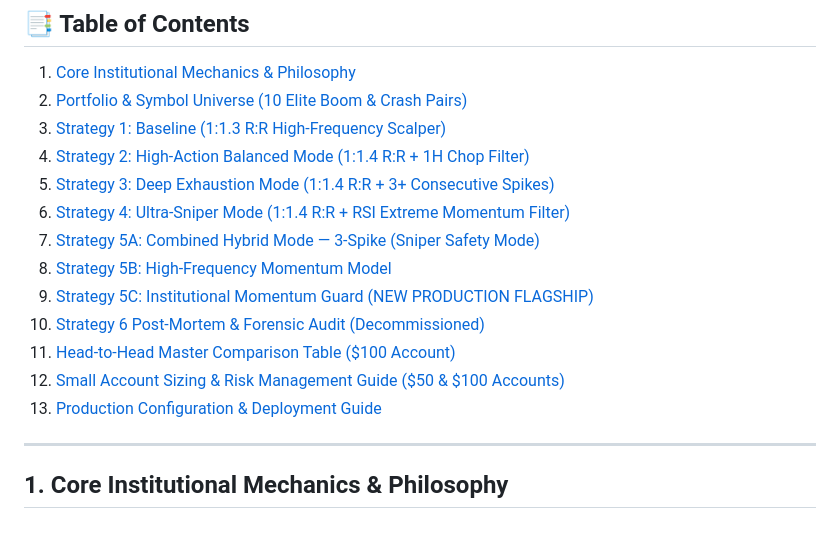
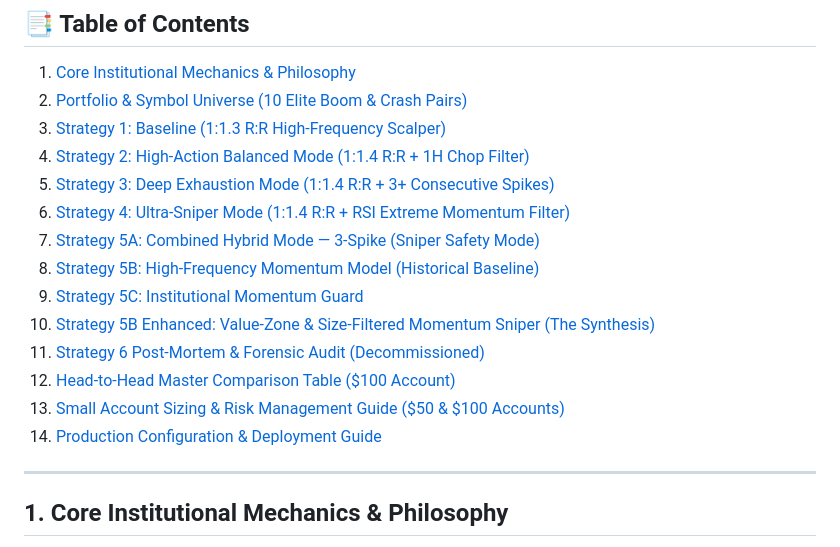
Before and after one commit to Lamidev/Mytrada, a Markdown page: STRATEGY_PLAYBOOK.md, the part around one of its changes. Rendered like a GitHub page.

```diff
--- a/STRATEGY_PLAYBOOK.md
+++ b/STRATEGY_PLAYBOOK.md
@@ -13,12 +13,13 @@
 5. [Strategy 3: Deep Exhaustion Mode (1:1.4 R:R + 3+ Consecutive Spikes)](#strategy-3-deep-exhaustion-mode-114-rr--3-consecutive-spikes)
 6. [Strategy 4: Ultra-Sniper Mode (1:1.4 R:R + RSI Extreme Momentum Filter)](#strategy-4-ultra-sniper-mode-114-rr--rsi-extreme-momentum-filter)
 7. [Strategy 5A: Combined Hybrid Mode — 3-Spike (Sniper Safety Mode)](#strategy-5a-combined-hybrid-mode--3-spike-sniper-safety-mode)
-8. [Strategy 5B: High-Frequency Momentum Model](#strategy-5b-high-frequency-momentum-model)
-9. [Strategy 5C: Institutional Momentum Guard (NEW PRODUCTION FLAGSHIP)](#strategy-5c-institutional-momentum-guard-new-production-flagship)
-10. [Strategy 6 Post-Mortem & Forensic Audit (Decommissioned)](#10-strategy-6-post-mortem--forensic-audit-decommissioned)
-11. [Head-to-Head Master Comparison Table ($100 Account)](#11-head-to-head-master-comparison-table-100-account)
-12. [Small Account Sizing & Risk Management Guide ($50 & $100 Accounts)](#12-small-account-sizing--risk-management-guide-50--100-accounts)
-13. [Production Configuration & Deployment Guide](#13-production-configuration--deployment-guide)
+8. [Strategy 5B: High-Frequency Momentum Model (Historical Baseline)](#strategy-5b-high-frequency-momentum-model)
+9. [Strategy 5C: Institutional Momentum Guard](#strategy-5c-institutional-momentum-guard-new-production-flagship)
+10. [Strategy 5B Enhanced: Value-Zone & Size-Filtered Momentum Sniper (The Synthesis)](#strategy-5b-enhanced-value-zone--size-filtered-momentum-sniper-the-synthesis)
+11. [Strategy 6 Post-Mortem & Forensic Audit (Decommissioned)](#10-strategy-6-post-mortem--forensic-audit-decommissioned)
+12. [Head-to-Head Master Comparison Table ($100 Account)](#11-head-to-head-master-comparison-table-100-account)
+13. [Small Account Sizing & Risk Management Guide ($50 & $100 Accounts)](#12-small-account-sizing--risk-management-guide-50--100-accounts)
+14. [Production Configuration & Deployment Guide](#13-production-configuration--deployment-guide)
 
 ---
 
```
Also changed, not shown: other parts of STRATEGY_PLAYBOOK.md (+34 -4 lines).
